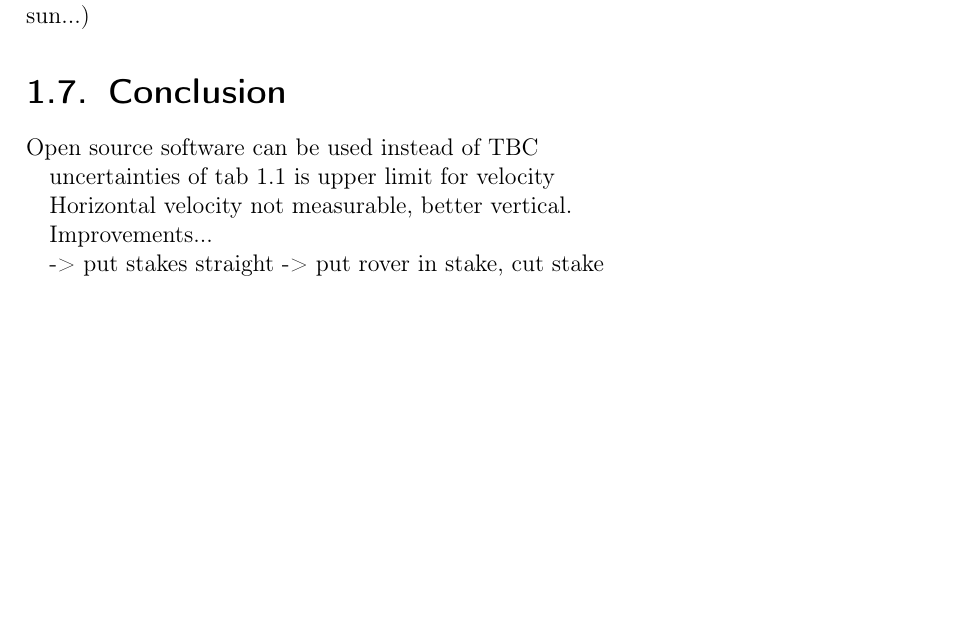
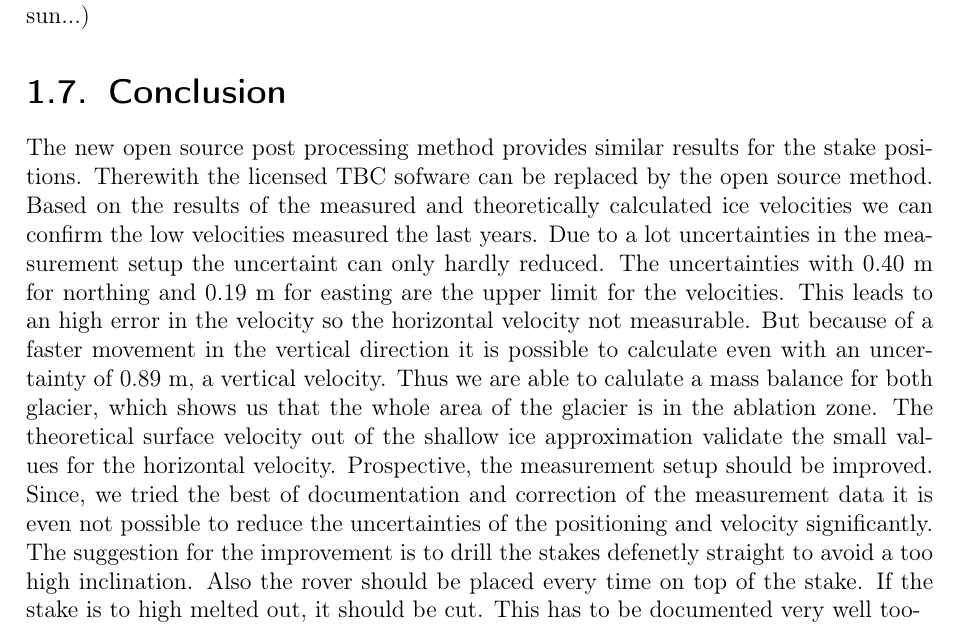
Before and after one commit to Standard24/SnowAirIceSea, a LaTeX document (protocol/Compile.tex, which reads protocol/08_conclusion.tex): part of page 27 of 40, cut so that both start at the same text, the shorter picture padded with empty space. Compiled offline with pdfLaTeX; an older LaTeX class or package is replaced by its successor.

Commit message:
update conclusion

```diff
--- a/protocol/08_conclusion.tex
+++ b/protocol/08_conclusion.tex
@@ -1,14 +1,15 @@
-Open source software can be used instead of TBC
-
-
-
-uncertainties of tab 1.1 is upper limit for velocity
-
-Horizontal velocity not measurable, better vertical.
-
-
-
-Improvements...
-
--> put stakes straight
--> put rover in stake, cut stake
+The new open source post processing method provides similar results for the stake positions.
+Therewith the licensed TBC sofware can be replaced by the open source method.
+Based on the results of the measured and theoretically calculated ice velocities we can confirm the low velocities measured the last years.
+Due to a lot uncertainties in the measurement setup the uncertaint can only hardly reduced.
+The uncertainties with 0.40 m for northing and 0.19 m for easting are the upper limit for the velocities.
+This leads to an high error in the velocity so the horizontal velocity not measurable.
+But because of a faster movement in the vertical direction it is possible to calculate even with an uncertainty of 0.89 m, a vertical velocity.
+Thus we are able to calulate a mass balance for both glacier, which shows us that the whole area of the glacier is in the ablation zone.
+The theoretical surface velocity out of the shallow ice approximation validate the small values for the horizontal velocity.
+Prospective, the measurement setup should be improved.
+Since, we tried the best of documentation and correction of the measurement data it is even not possible to reduce the uncertainties of the positioning and velocity significantly.
+The suggestion for the improvement is to drill the stakes defenetly straight to avoid a too high inclination.
+Also the rover should be placed every time on top of the stake.
+If the stake is to high melted out, it should be cut.
+This has to be documented very well too-
```
